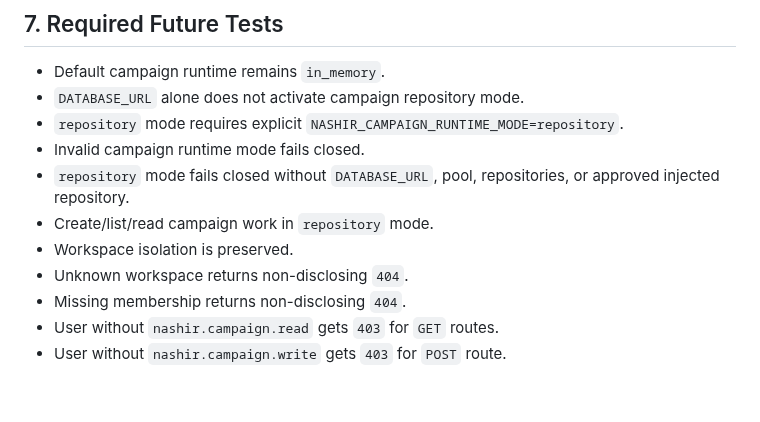
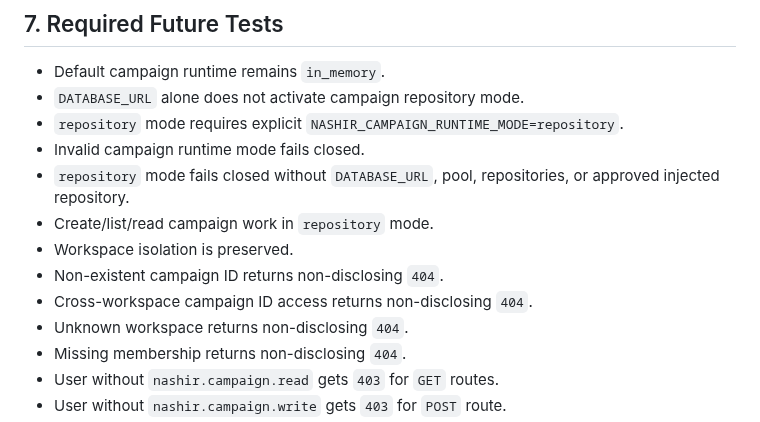
Before and after one commit to henter36/marketing-os, a Markdown page: docs/nashir_campaign_db_persistence_gate.md, the part around the change. GitHub-like rendering; blank space fills up the shorter version.

Commit message:
docs: add campaign non-disclosure cases to DB persistence gate

```diff
--- a/docs/nashir_campaign_db_persistence_gate.md
+++ b/docs/nashir_campaign_db_persistence_gate.md
@@ -99,6 +99,8 @@ Future implementation scope may include:
 - `repository` mode fails closed without `DATABASE_URL`, pool, repositories, or approved injected repository.
 - Create/list/read campaign work in `repository` mode.
 - Workspace isolation is preserved.
+- Non-existent campaign ID returns non-disclosing `404`.
+- Cross-workspace campaign ID access returns non-disclosing `404`.
 - Unknown workspace returns non-disclosing `404`.
 - Missing membership returns non-disclosing `404`.
 - User without `nashir.campaign.read` gets `403` for `GET` routes.
```
